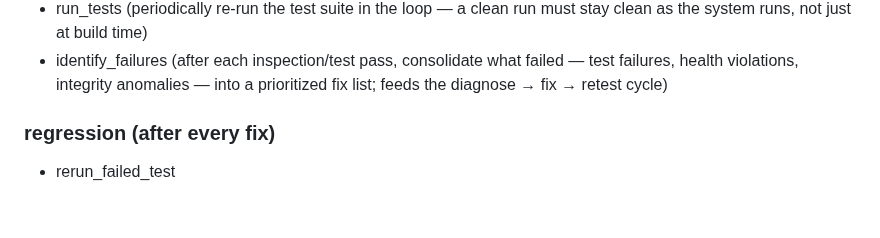
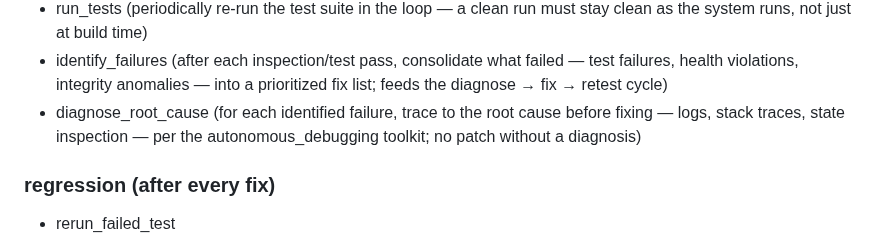
Before and after one commit to abwarren/RoulCollector448, a Markdown page: docs/deep-pattern-mining-spec.md, the part around the change. Drawn GitHub-style; blank space fills up the shorter version.

Commit message:
docs: continuous_loop — add diagnose_root_cause

```diff
--- a/docs/deep-pattern-mining-spec.md
+++ b/docs/deep-pattern-mining-spec.md
@@ -842,6 +842,9 @@ steps (repeated indefinitely until the clean-run criteria hold):
 - identify_failures (after each inspection/test pass, consolidate what
   failed — test failures, health violations, integrity anomalies — into
   a prioritized fix list; feeds the diagnose → fix → retest cycle)
+- diagnose_root_cause (for each identified failure, trace to the root
+  cause before fixing — logs, stack traces, state inspection — per the
+  autonomous_debugging toolkit; no patch without a diagnosis)
 
 ### regression (after every fix)
 - rerun_failed_test
```
